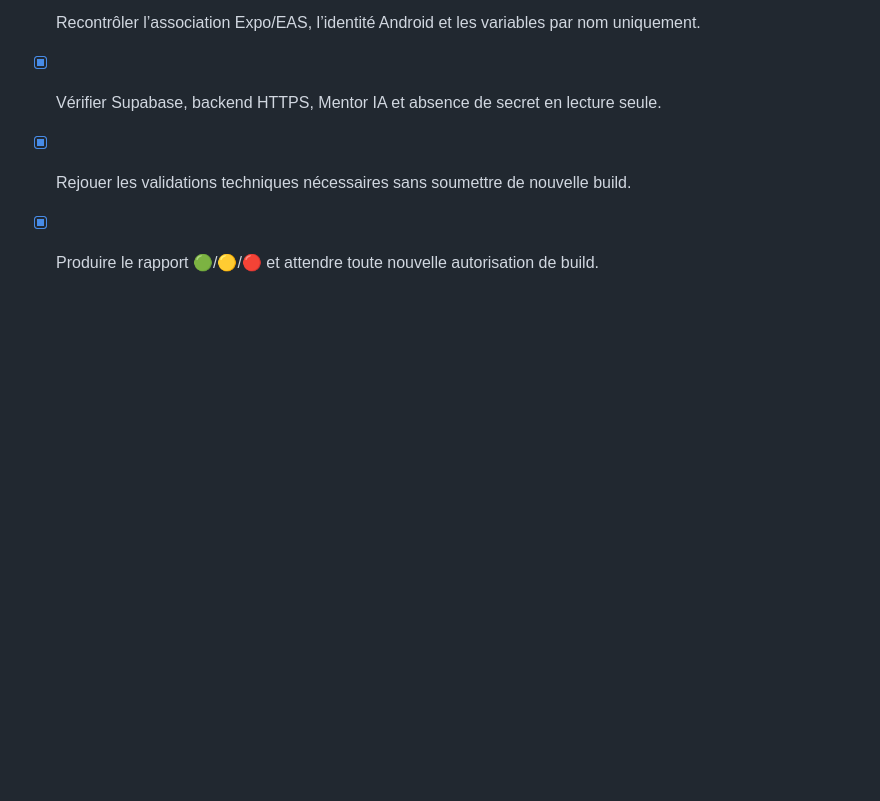
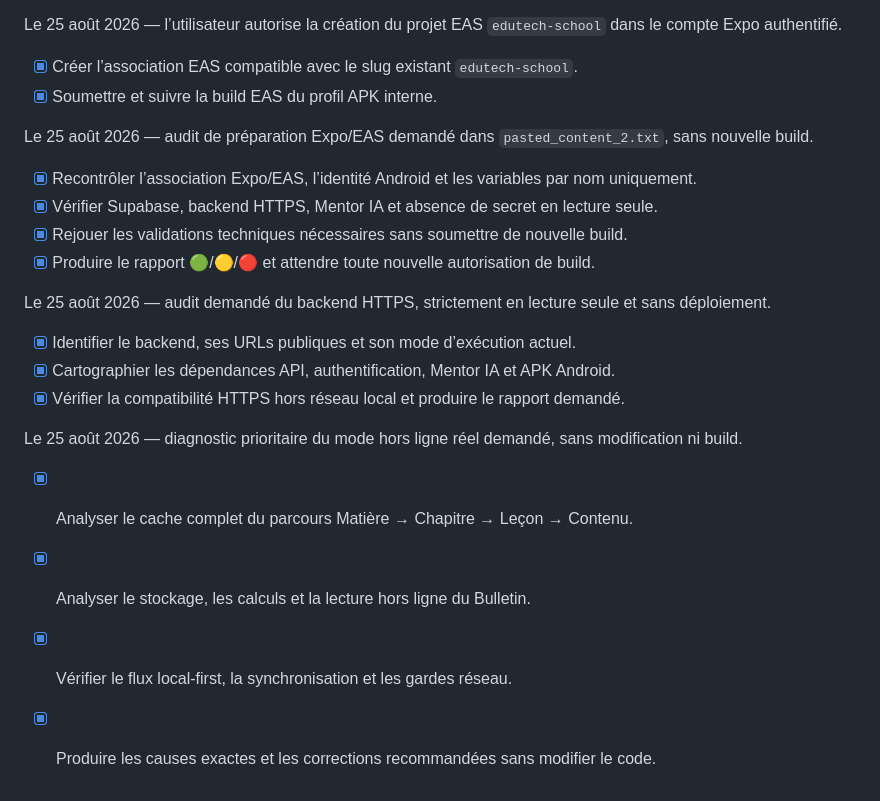
Before and after one commit to EduMentor24/edutech-school, a Markdown page: todo.md, the part around the change. Rendered like a GitHub page; blank space fills up the shorter version.

Commit message:
Checkpoint: Diagnostic lecture seule du mode hors ligne réel — aucune modification applicative, Supabase, RLS, RPC, EAS ni build. Cause Cours : cache pédagogique local réel via AsyncStorage mais alimenté seulement à la navigation ; aucun préchargement complet, tandis que les écrans profonds attendent des ressources non visitées et chargent aussi une progression Supabase remote-first. Cause Bulletin : snapshot local et file de synchronisation réels, mais les écrans appellent supabase.auth.getUser avant toute lecture locale et le snapshot doit avoir été initialisé en ligne. Le rapport final est livré en conversation et recommande un préchargement atomique, des lectures cache-first et une identité locale pour les clés de cache.

```diff
--- a/todo.md
+++ b/todo.md
@@ -724,3 +724,14 @@ Le 25 août 2026 — audit de préparation Expo/EAS demandé dans `pasted_conten
 - [x] Vérifier Supabase, backend HTTPS, Mentor IA et absence de secret en lecture seule.
 - [x] Rejouer les validations techniques nécessaires sans soumettre de nouvelle build.
 - [x] Produire le rapport 🟢/🟡/🔴 et attendre toute nouvelle autorisation de build.
+
+Le 25 août 2026 — audit demandé du backend HTTPS, strictement en lecture seule et sans déploiement.
+- [x] Identifier le backend, ses URLs publiques et son mode d’exécution actuel.
+- [x] Cartographier les dépendances API, authentification, Mentor IA et APK Android.
+- [x] Vérifier la compatibilité HTTPS hors réseau local et produire le rapport demandé.
+
+Le 25 août 2026 — diagnostic prioritaire du mode hors ligne réel demandé, sans modification ni build.
+- [x] Analyser le cache complet du parcours Matière → Chapitre → Leçon → Contenu.
+- [x] Analyser le stockage, les calculs et la lecture hors ligne du Bulletin.
+- [x] Vérifier le flux local-first, la synchronisation et les gardes réseau.
+- [x] Produire les causes exactes et les corrections recommandées sans modifier le code.
```
